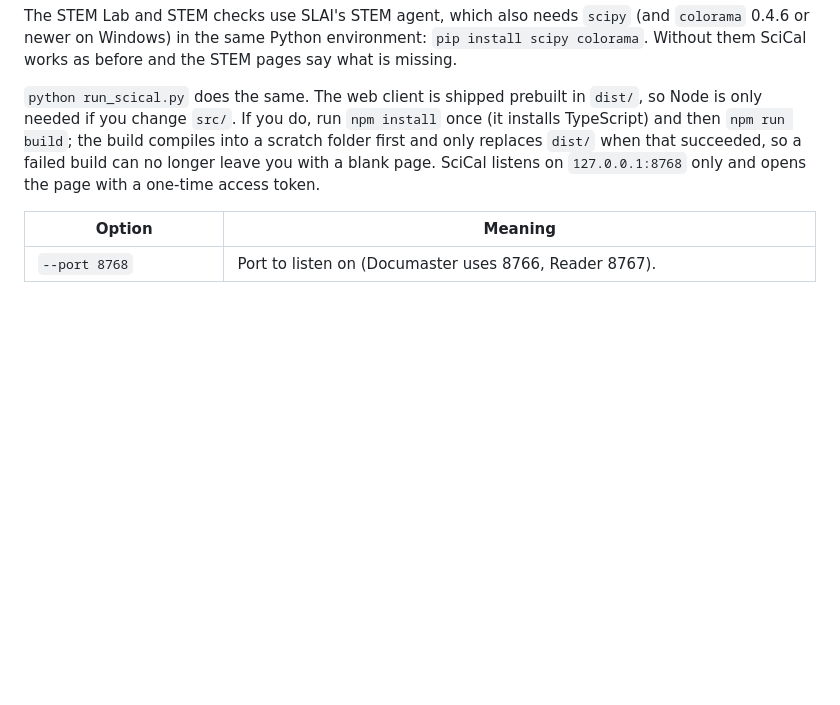
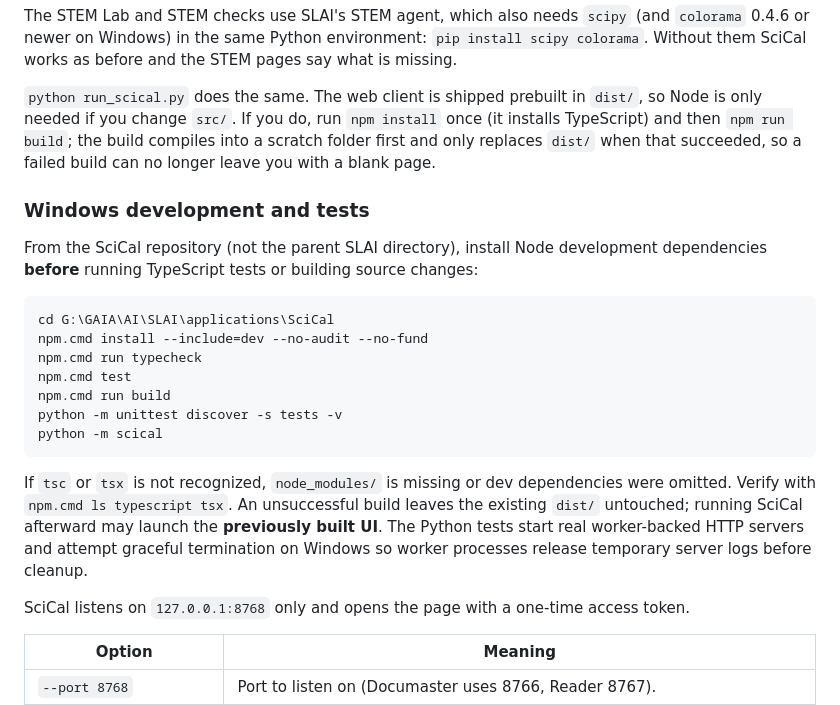
Before and after one commit to The-Outsider-97/SciCal, a Markdown page: README.md, the part around the change. GitHub-like rendering; blank space fills up the shorter version.

Commit message:
docs(scical): document Windows npm dev dependency install and graceful test server cleanup

````diff
--- a/README.md
+++ b/README.md
@@ -25,6 +25,22 @@ python -m scical                         # from this folder; opens your browser
 The STEM Lab and STEM checks use SLAI's STEM agent, which also needs `scipy` (and `colorama` 0.4.6 or newer on Windows) in the same Python environment: `pip install scipy colorama`. Without them SciCal works as before and the STEM pages say what is missing.
 
 `python run_scical.py` does the same. The web client is shipped prebuilt in `dist/`, so Node is only needed if you change `src/`. If you do, run `npm install` once (it installs TypeScript) and then `npm run build`; the build compiles into a scratch folder first and only replaces `dist/` when that succeeded, so a failed build can no longer leave you with a blank page.
+### Windows development and tests
+
+From the SciCal repository (not the parent SLAI directory), install Node development dependencies **before** running TypeScript tests or building source changes:
+
+```powershell
+cd G:\GAIA\AI\SLAI\applications\SciCal
+npm.cmd install --include=dev --no-audit --no-fund
+npm.cmd run typecheck
+npm.cmd test
+npm.cmd run build
+python -m unittest discover -s tests -v
+python -m scical
+```
+
+If `tsc` or `tsx` is not recognized, `node_modules/` is missing or dev dependencies were omitted. Verify with `npm.cmd ls typescript tsx`. An unsuccessful build leaves the existing `dist/` untouched; running SciCal afterward may launch the **previously built UI**. The Python tests start real worker-backed HTTP servers and attempt graceful termination on Windows so worker processes release temporary server logs before cleanup.
+
 SciCal listens on `127.0.0.1:8768` only and opens the page with a one-time access token.
 
 | Option | Meaning |
````
